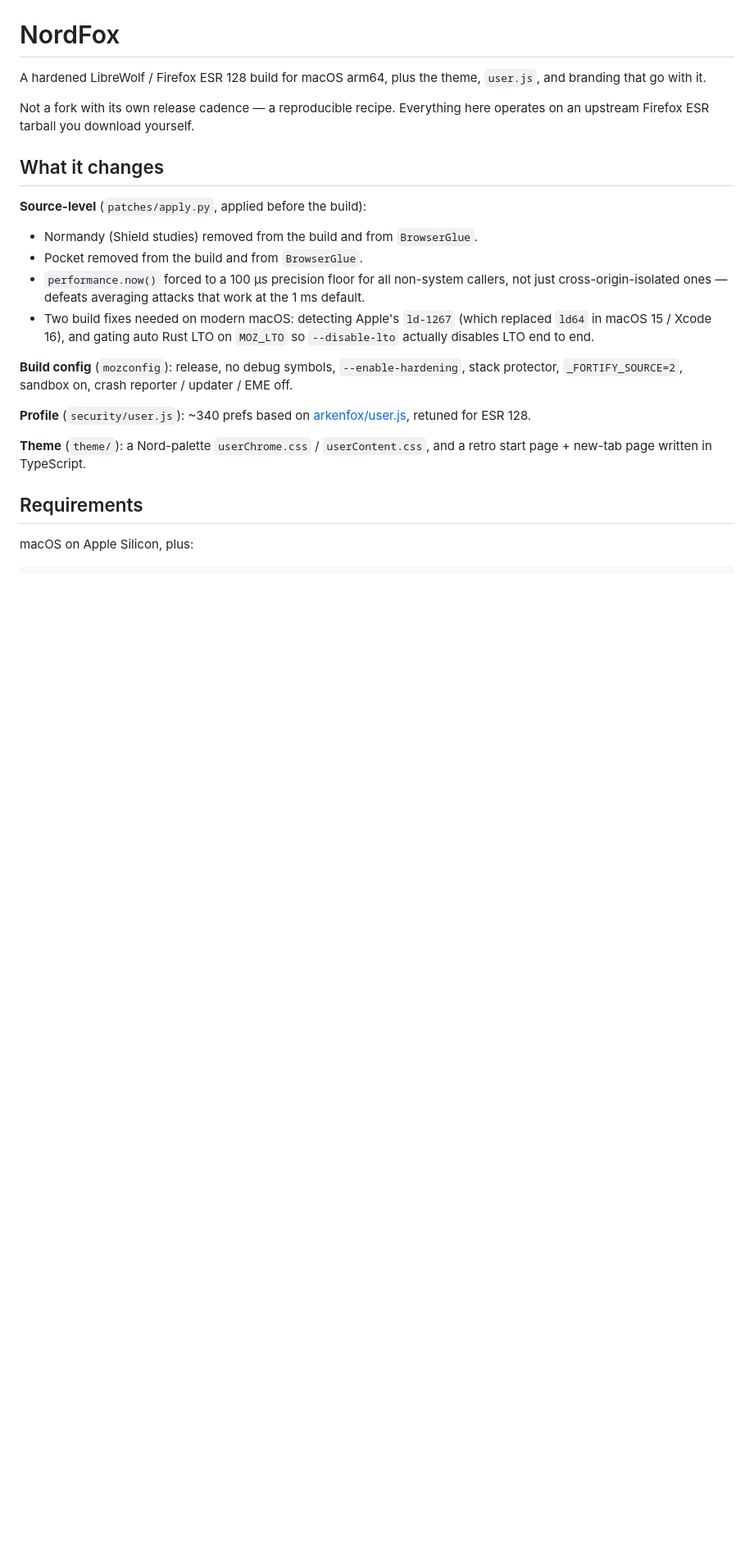
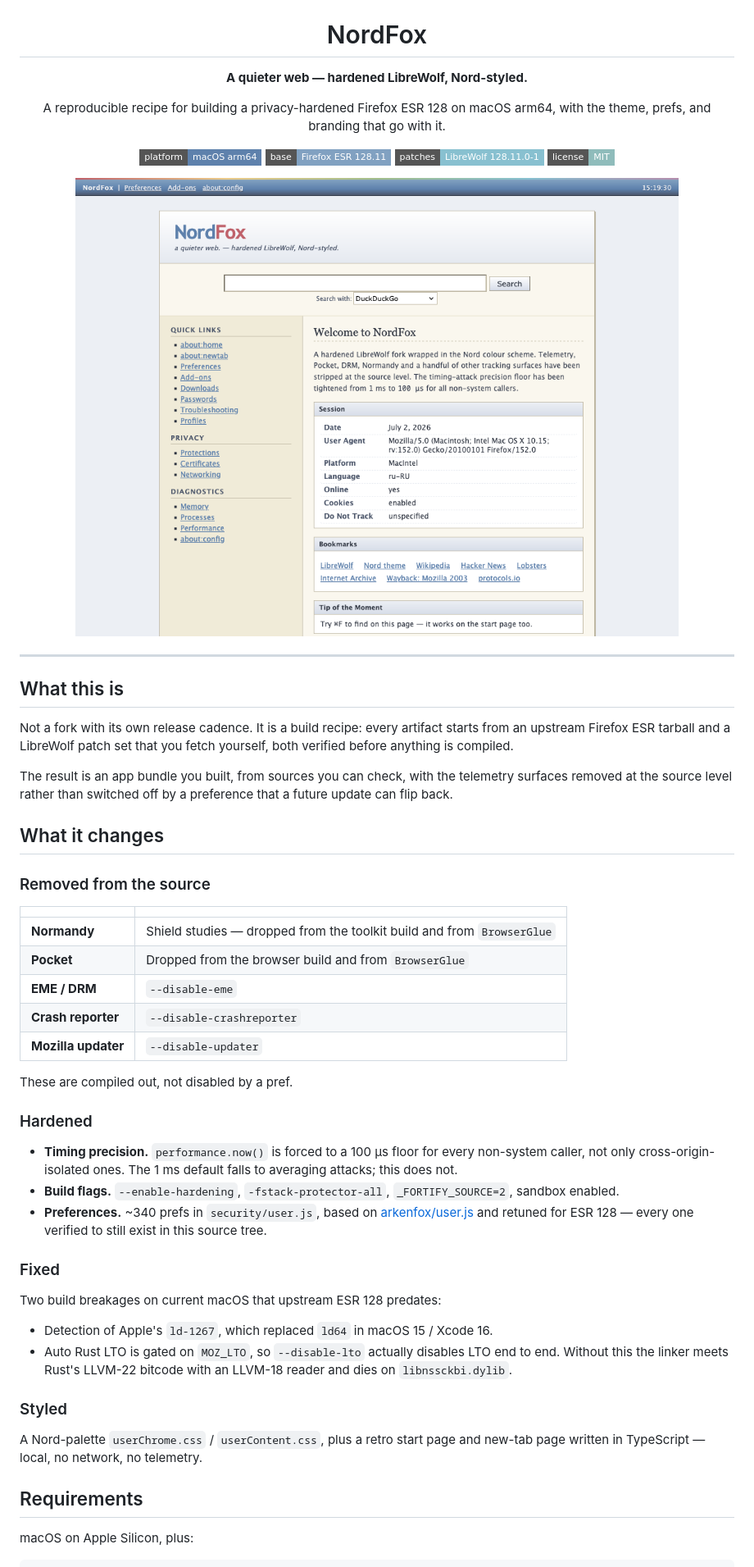
Before and after one commit to sirmir25/NordFox, a Markdown page: README.md, the part around one of its changes. Shown at 82% size. GitHub-like rendering; badges without logos; blank space fills up the shorter version.

```diff
--- a/README.md
+++ b/README.md
@@ -1,33 +5,71 @@
 # NordFox
 
-A hardened LibreWolf / Firefox ESR 128 build for macOS arm64, plus the theme,
-`user.js`, and branding that go with it.
+**A quieter web — hardened LibreWolf, Nord-styled.**
 
-Not a fork with its own release cadence — a reproducible recipe. Everything
-here operates on an upstream Firefox ESR tarball you download yourself.
+A reproducible recipe for building a privacy-hardened Firefox ESR 128 on
+macOS arm64, with the theme, prefs, and branding that go with it.
+
+<p>
+<img src="https://img.shields.io/badge/platform-macOS%20arm64-5E81AC?style=flat-square" alt="platform: macOS arm64">
+<img src="https://img.shields.io/badge/base-Firefox%20ESR%20128.11-81A1C1?style=flat-square" alt="base: Firefox ESR 128.11">
+<img src="https://img.shields.io/badge/patches-LibreWolf%20128.11.0--1-88C0D0?style=flat-square" alt="patches: LibreWolf 128.11.0-1">
+<img src="https://img.shields.io/badge/license-MIT-8FBCBB?style=flat-square" alt="license: MIT">
+</p>
+
+<img src="site/img/startpage.png" alt="The NordFox start page" width="820">
+
+</div>
+
+---
+
+## What this is
+
+Not a fork with its own release cadence. It is a build recipe: every artifact
+starts from an upstream Firefox ESR tarball and a LibreWolf patch set that you
+fetch yourself, both verified before anything is compiled.
+
+The result is an app bundle you built, from sources you can check, with the
+telemetry surfaces removed at the source level rather than switched off by a
+preference that a future update can flip back.
 
 ## What it changes
 
-**Source-level** (`patches/apply.py`, applied before the build):
+### Removed from the source
 
-- Normandy (Shield studies) removed from the build and from `BrowserGlue`.
-- Pocket removed from the build and from `BrowserGlue`.
-- `performance.now()` forced to a 100 µs precision floor for all non-system
-  callers, not just cross-origin-isolated ones — defeats averaging attacks that
-  work at the 1 ms default.
-- Two build fixes needed on modern macOS: detecting Apple's `ld-1267` (which
-  replaced `ld64` in macOS 15 / Xcode 16), and gating auto Rust LTO on
-  `MOZ_LTO` so `--disable-lto` actually disables LTO end to end.
+| | |
+|---|---|
+| **Normandy** | Shield studies — dropped from the toolkit build and from `BrowserGlue` |
+| **Pocket** | Dropped from the browser build and from `BrowserGlue` |
+| **EME / DRM** | `--disable-eme` |
+| **Crash reporter** | `--disable-crashreporter` |
+| **Mozilla updater** | `--disable-updater` |
 
-**Build config** (`mozconfig`): release, no debug symbols, `--enable-hardening`,
-stack protector, `_FORTIFY_SOURCE=2`, sandbox on, crash reporter / updater /
-EME off.
+These are compiled out, not disabled by a pref.
 
-**Profile** (`security/user.js`): ~340 prefs based on
-[arkenfox/user.js](https://github.com/arkenfox/user.js), retuned for ESR 128.
+### Hardened
 
-**Theme** (`theme/`): a Nord-palette `userChrome.css` / `userContent.css`, and a
-retro start page + new-tab page written in TypeScript.
+- **Timing precision.** `performance.now()` is forced to a 100 µs floor for
+  every non-system caller, not only cross-origin-isolated ones. The 1 ms
+  default falls to averaging attacks; this does not.
+- **Build flags.** `--enable-hardening`, `-fstack-protector-all`,
+  `_FORTIFY_SOURCE=2`, sandbox enabled.
+- **Preferences.** ~340 prefs in `security/user.js`, based on
+  [arkenfox/user.js](https://github.com/arkenfox/user.js) and retuned for
+  ESR 128 — every one verified to still exist in this source tree.
+
+### Fixed
+
+Two build breakages on current macOS that upstream ESR 128 predates:
+
+- Detection of Apple's `ld-1267`, which replaced `ld64` in macOS 15 / Xcode 16.
+- Auto Rust LTO is gated on `MOZ_LTO`, so `--disable-lto` actually disables LTO
+  end to end. Without this the linker meets Rust's LLVM-22 bitcode with an
+  LLVM-18 reader and dies on `libnssckbi.dylib`.
+
+### Styled
+
+A Nord-palette `userChrome.css` / `userContent.css`, plus a retro start page
+and new-tab page written in TypeScript — local, no network, no telemetry.
 
 ## Requirements
 
```
Also changed, not shown: other parts of README.md (+65 -25 lines).
